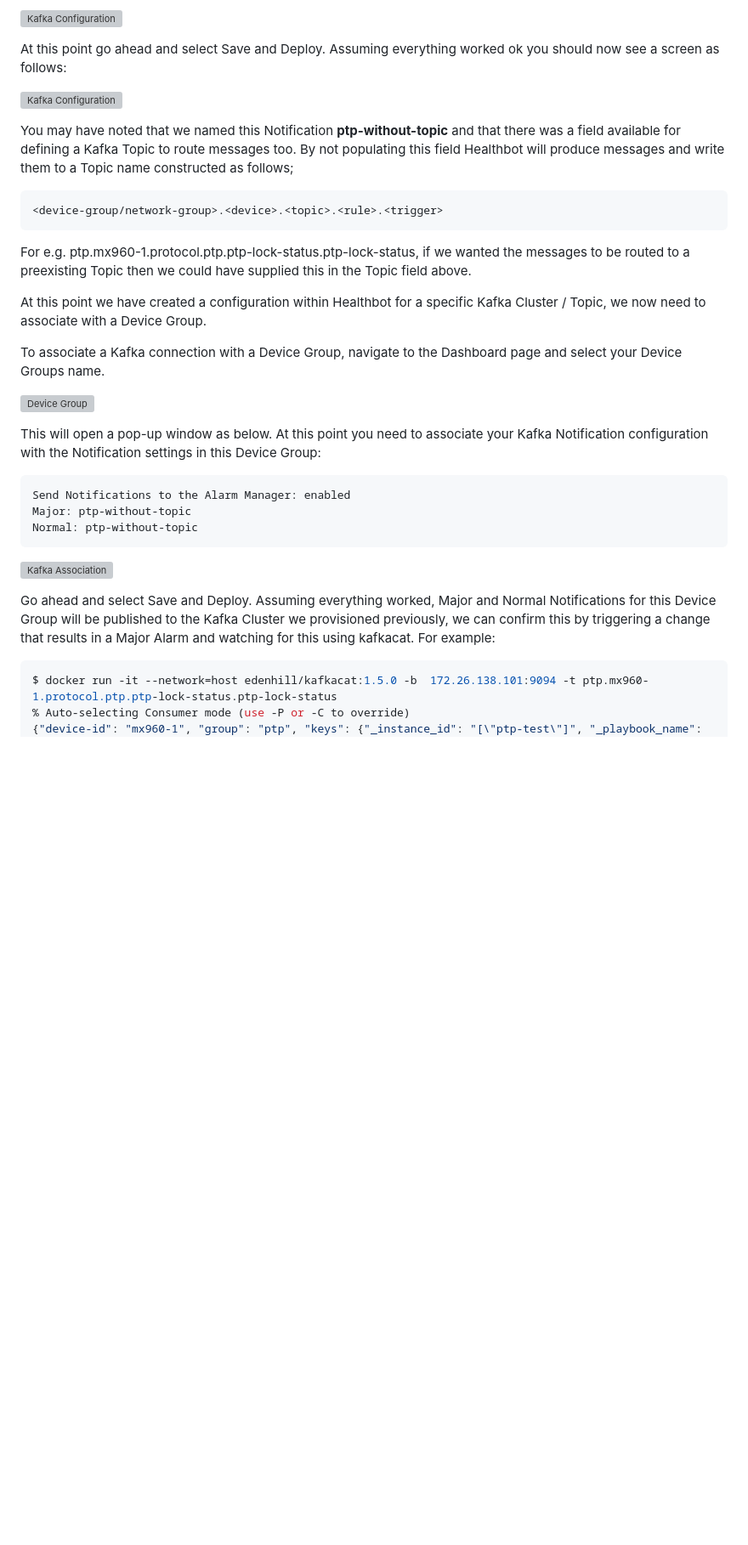
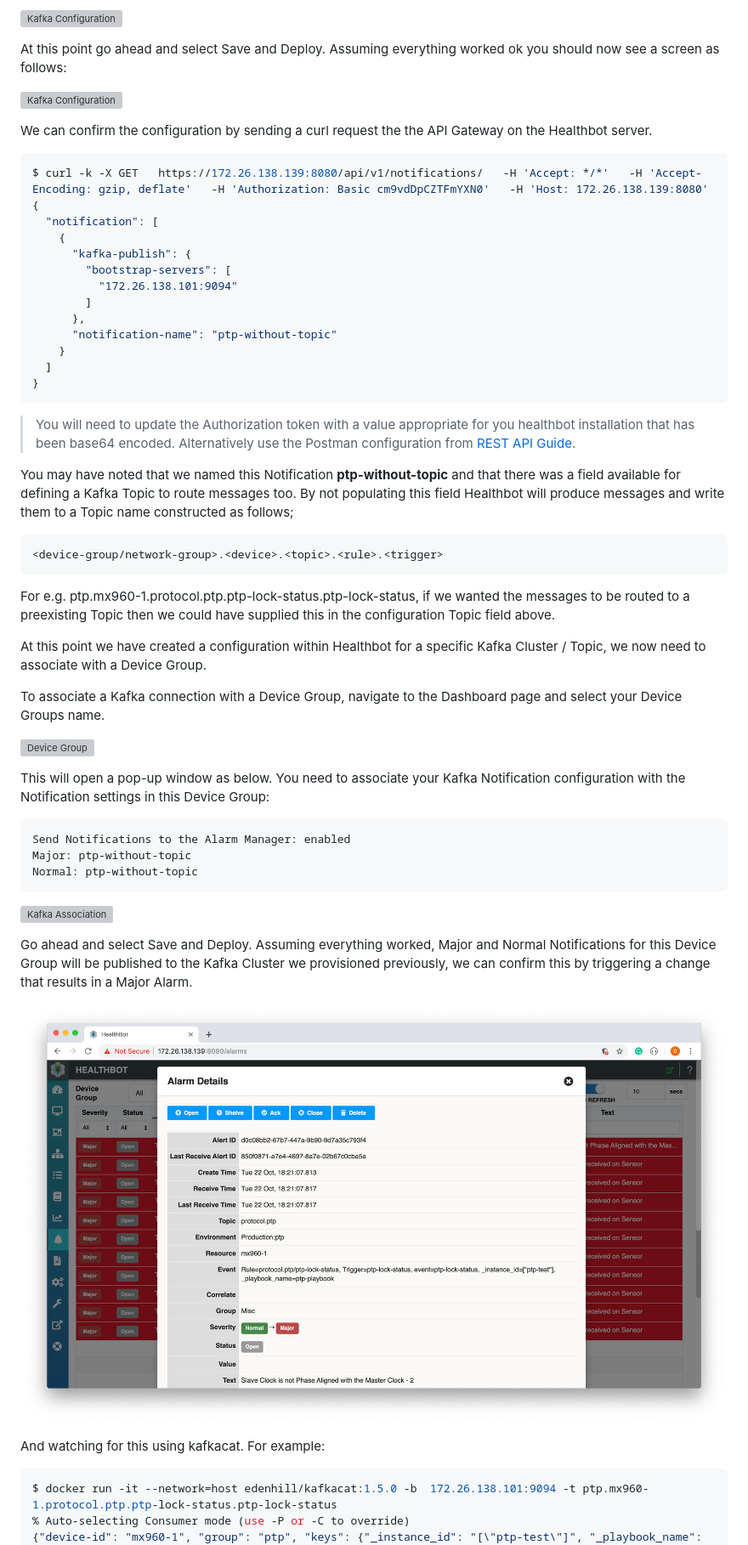
Before and after one commit to damianoneill/healthbot, a Markdown page: docs/kafka.md, the part around the change printed below. Shown: that part at 85% size. GitHub-like rendering; pictures changed too: docs/assets/kafka/alarm.png (added); blank space fills up the shorter version; grey boxes are pictures that could not be loaded.

````diff
--- a/docs/kafka.md
+++ b/docs/kafka.md
@@ -146,13 +148,33 @@ At this point go ahead and select Save and Deploy. Assuming everything worked ok
 
 ![Kafka Configuration](assets/kafka/kafka-config-complete.png)
 
+We can confirm the configuration by sending a curl request the the API Gateway on the Healthbot server.
+
+```sh
+$ curl -k -X GET   https://172.26.138.139:8080/api/v1/notifications/   -H 'Accept: */*'   -H 'Accept-Encoding: gzip, deflate'   -H 'Authorization: Basic cm9vdDpCZTFmYXN0'   -H 'Host: 172.26.138.139:8080'
+{
+  "notification": [
+    {
+      "kafka-publish": {
+        "bootstrap-servers": [
+          "172.26.138.101:9094"
+        ]
+      },
+      "notification-name": "ptp-without-topic"
+    }
+  ]
+}
+```
+
+> You will need to update the Authorization token with a value appropriate for you healthbot installation that has been base64 encoded. Alternatively use the Postman configuration from [REST API Guide](rest-api#healthbot-collection).
+
 You may have noted that we named this Notification **ptp-without-topic** and that there was a field available for defining a Kafka Topic to route messages too. By not populating this field Healthbot will produce messages and write them to a Topic name constructed as follows;
 
 ```
 <device-group/network-group>.<device>.<topic>.<rule>.<trigger>
 ```
 
-For e.g. ptp.mx960-1.protocol.ptp.ptp-lock-status.ptp-lock-status, if we wanted the messages to be routed to a preexisting Topic then we could have supplied this in the Topic field above.
+For e.g. ptp.mx960-1.protocol.ptp.ptp-lock-status.ptp-lock-status, if we wanted the messages to be routed to a preexisting Topic then we could have supplied this in the configuration Topic field above.
 
 At this point we have created a configuration within Healthbot for a specific Kafka Cluster / Topic, we now need to associate with a Device Group.
 
@@ -160,7 +182,7 @@ To associate a Kafka connection with a Device Group, navigate to the Dashboard p
 
 ![Device Group](assets/kafka/device-group.png)
 
-This will open a pop-up window as below. At this point you need to associate your Kafka Notification configuration with the Notification settings in this Device Group:
+This will open a pop-up window as below. You need to associate your Kafka Notification configuration with the Notification settings in this Device Group:
 
 ```console
 Send Notifications to the Alarm Manager: enabled
@@ -170,7 +192,11 @@ Normal: ptp-without-topic
 
 ![Kafka Association](assets/kafka/kafka-association.png)
 
-Go ahead and select Save and Deploy. Assuming everything worked, Major and Normal Notifications for this Device Group will be published to the Kafka Cluster we provisioned previously, we can confirm this by triggering a change that results in a Major Alarm and watching for this using kafkacat. For example:
+Go ahead and select Save and Deploy. Assuming everything worked, Major and Normal Notifications for this Device Group will be published to the Kafka Cluster we provisioned previously, we can confirm this by triggering a change that results in a Major Alarm.
+
+![Alarm](assets/kafka/alarm.png)
+
+And watching for this using kafkacat. For example:
 
 ```console
 $ docker run -it --network=host edenhill/kafkacat:1.5.0 -b  172.26.138.101:9094 -t ptp.mx960-1.protocol.ptp.ptp-lock-status.ptp-lock-status
````
Also changed, not shown: other parts of docs/kafka.md (+7 -5 lines), 1 other file.
